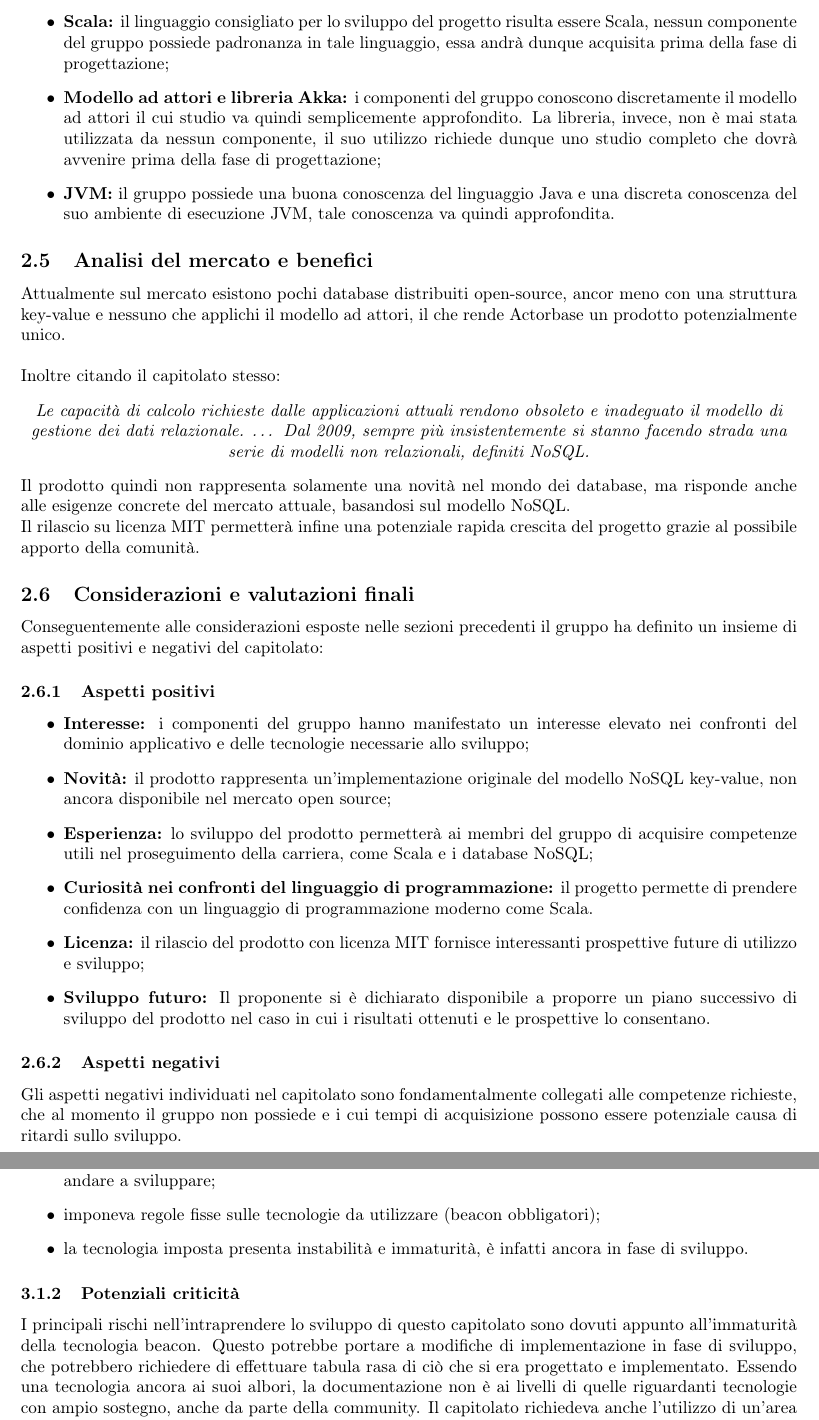
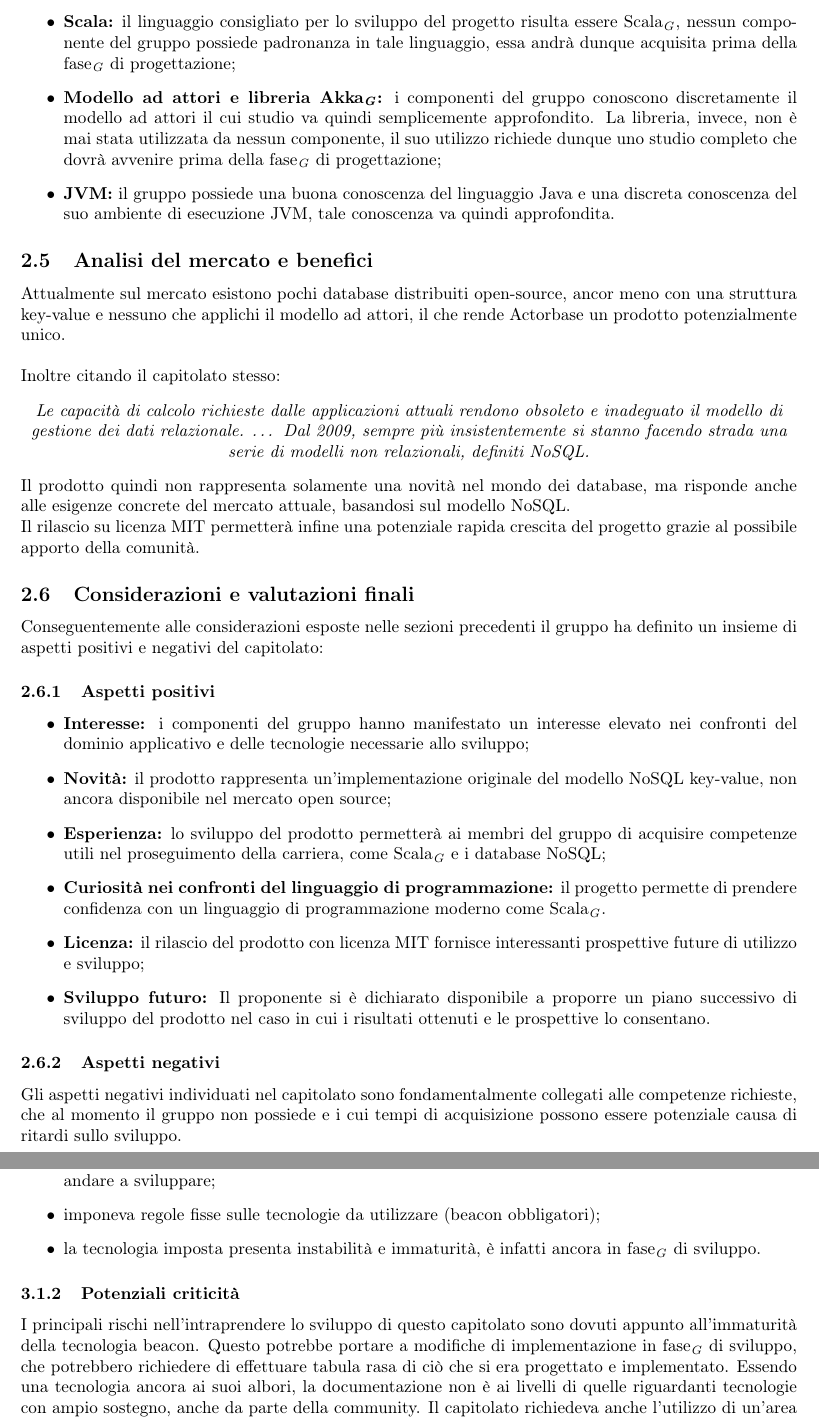
Before and after one commit to SweeneyThreads/ActorbaseDoc, a LaTeX document (LaTeX/Studio di fattibilità.tex): two parts of pages 6 and 7 of 8, joined at a grey line, cut so that both start at the same text. Compiled offline with pdfLaTeX.

Commit message:
Fix manuali e studio fattibilità

```diff
--- a/LaTeX/Studio di fattibilità.tex
+++ b/LaTeX/Studio di fattibilità.tex
@@ -175,13 +175,13 @@
 				\item \textbf{Database NoSQL key-value:} il gruppo ha buona padronanza con l'ambiente dei
 				database di tipo relazionale (SQL). Lo studio dei database NoSQL parte dunque
 				da una buona conoscenza di base per quanto riguarda l'ambito dei database in generale;
-				\item \textbf{Scala:} il linguaggio consigliato per lo sviluppo del progetto risulta essere Scala,
+				\item \textbf{Scala:} il linguaggio consigliato per lo sviluppo del progetto risulta essere Scala\ped{\emph{G}},
 				nessun componente del gruppo possiede padronanza in tale linguaggio, essa andrà dunque
-				acquisita prima della fase di progettazione;
-				\item \textbf{Modello ad attori e libreria Akka:} i componenti del gruppo conoscono
+				acquisita prima della fase\ped{\emph{G}} di progettazione;
+				\item \textbf{Modello ad attori e libreria Akka\ped{\emph{G}}:} i componenti del gruppo conoscono
 				 discretamente il modello ad attori il cui studio va quindi semplicemente approfondito. La
 				 libreria, invece, non è mai stata utilizzata da nessun componente, il suo utilizzo richiede dunque
-				 uno studio completo che dovrà avvenire prima della fase di progettazione;
+				 uno studio completo che dovrà avvenire prima della fase\ped{\emph{G}} di progettazione;
 				 \item \textbf{JVM:} il gruppo possiede una buona conoscenza del linguaggio Java e una
 				 discreta conoscenza del suo ambiente di esecuzione JVM, tale conoscenza va quindi
 				  approfondita.
@@ -211,9 +211,9 @@
 					\item \textbf{Novità:} il prodotto rappresenta un'implementazione originale del modello
 					NoSQL key-value, non ancora disponibile nel mercato open source;
 					\item \textbf{Esperienza:} lo sviluppo del prodotto permetterà ai membri del gruppo di
-					acquisire competenze utili nel proseguimento della carriera, come Scala e i database NoSQL;
+					acquisire competenze utili nel proseguimento della carriera, come Scala\ped{\emph{G}} e i database NoSQL;
 					\item \textbf{Curiosità nei confronti del linguaggio di programmazione:} il progetto permette
-					di prendere confidenza con un linguaggio di programmazione moderno come Scala.
+					di prendere confidenza con un linguaggio di programmazione moderno come Scala\ped{\emph{G}}.
 					\item \textbf{Licenza:} il rilascio del prodotto con licenza MIT fornisce interessanti
 					 prospettive future di utilizzo e sviluppo;
 					\item \textbf{Sviluppo futuro:} Il proponente si è dichiarato disponibile a proporre un piano
@@ -236,11 +236,11 @@
 					\item necessita di un'idea, il capitolato infatti non presentava una richiesta precisa su cosa si dovesse andare
 					a sviluppare;
 					\item imponeva regole fisse sulle tecnologie da utilizzare (beacon obbligatori);
-					\item la tecnologia imposta presenta instabilità e immaturità, è infatti ancora in fase di sviluppo.
+					\item la tecnologia imposta presenta instabilità e immaturità, è infatti ancora in fase\ped{\emph{G}} di sviluppo.
 				\end{itemize}
 			\subsubsection{Potenziali criticità}
 				I principali rischi nell'intraprendere lo sviluppo di questo capitolato sono dovuti appunto all'immaturità della tecnologia beacon.
-				Questo potrebbe portare a modifiche di implementazione in fase di sviluppo, che potrebbero richiedere di effettuare tabula rasa di ciò
+				Questo potrebbe portare a modifiche di implementazione in fase\ped{\emph{G}} di sviluppo, che potrebbero richiedere di effettuare tabula rasa di ciò
 				che si era progettato e implementato. Essendo una tecnologia ancora ai suoi albori, la documentazione non è ai livelli di quelle
 				riguardanti tecnologie con ampio sostegno, anche da parte della community.
 				Il capitolato richiedeva anche l'utilizzo di un'area dove testare la tecnologia. Nessuno dei membri poteva mettere a disposizione
```
Also changed, not shown: LaTeX/Manuale Utente ENG.tex (+1 -1 lines), LaTeX/Studio di fattibilità.tex (8 more changed lines).
